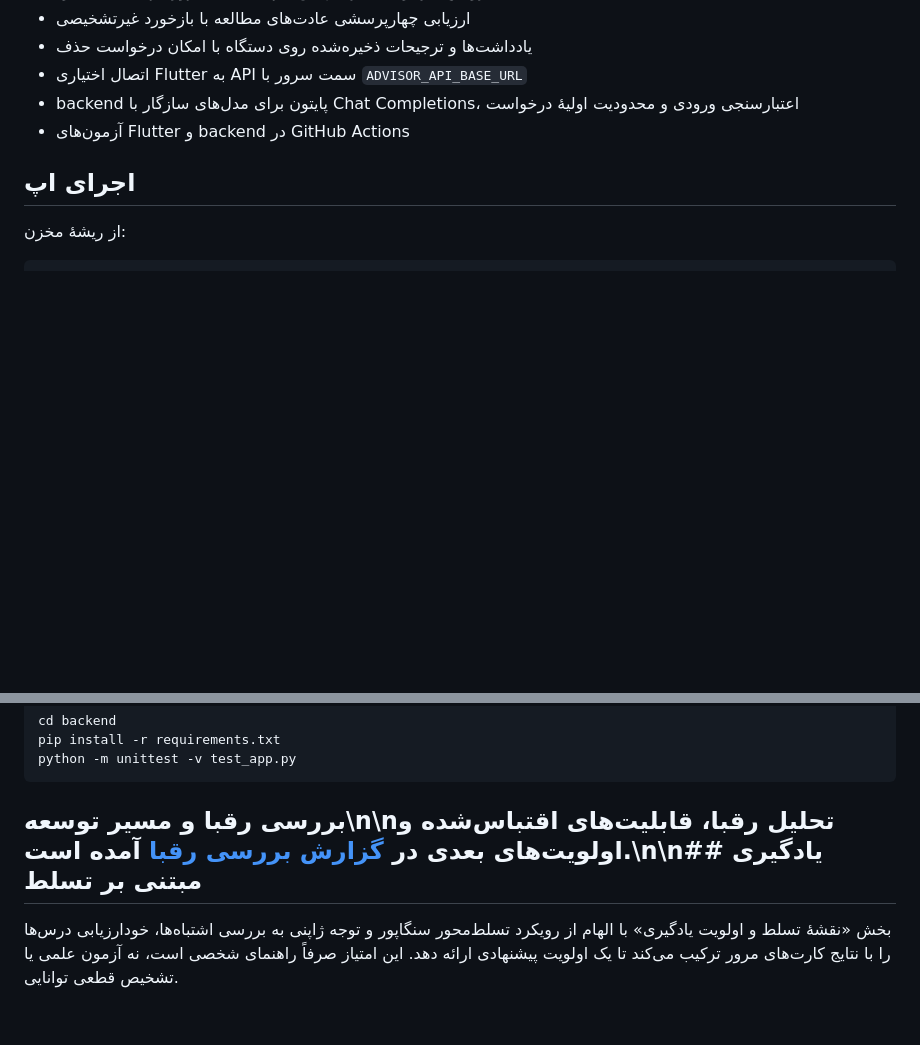
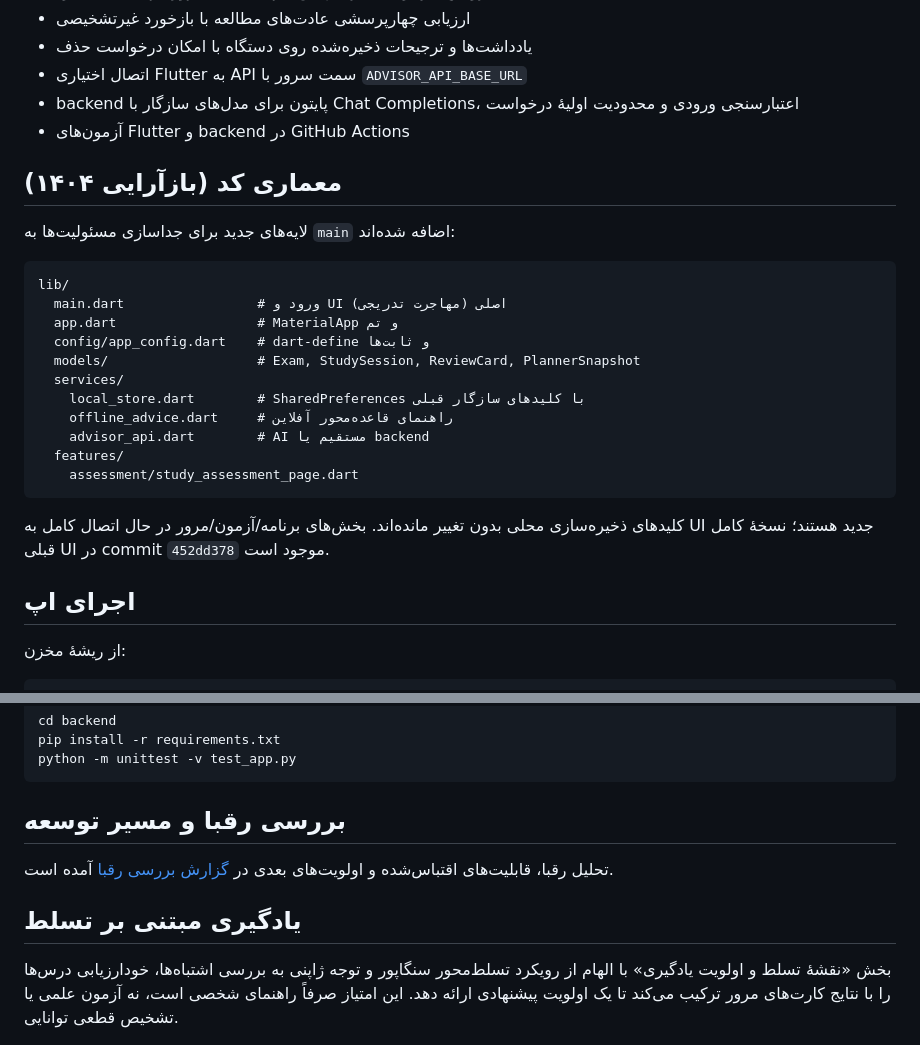
Before and after one commit to Tahmoures54/SmartAcademicAdvisor, a Markdown page: README.md, 2 parts joined by grey strips. Drawn GitHub-style; blank space fills up the shorter version.

Commit message:
docs: document modular architecture layers added on main

````diff
--- a/README.md
+++ b/README.md
@@ -18,6 +21,28 @@
 - اتصال اختیاری Flutter به API سمت سرور با `ADVISOR_API_BASE_URL`
 - backend پایتون برای مدل‌های سازگار با Chat Completions، اعتبارسنجی ورودی و محدودیت اولیهٔ درخواست
 - آزمون‌های Flutter و backend در GitHub Actions
+
+
+## معماری کد (بازآرایی ۱۴۰۴)
+
+لایه‌های جدید برای جداسازی مسئولیت‌ها به `main` اضافه شده‌اند:
+
+```
+lib/
+  main.dart                 # ورود و UI اصلی (مهاجرت تدریجی)
+  app.dart                  # MaterialApp و تم
+  config/app_config.dart    # dart-define و ثابت‌ها
+  models/                   # Exam, StudySession, ReviewCard, PlannerSnapshot
+  services/
+    local_store.dart        # SharedPreferences با کلیدهای سازگار قبلی
+    offline_advice.dart     # راهنمای قاعده‌محور آفلاین
+    advisor_api.dart        # AI مستقیم یا backend
+  features/
+    assessment/study_assessment_page.dart
+```
+
+کلیدهای ذخیره‌سازی محلی بدون تغییر مانده‌اند. بخش‌های برنامه/آزمون/مرور در حال اتصال کامل به UI جدید هستند؛ نسخهٔ کامل قبلی UI در commit `452dd378` موجود است.
+
 
 ## اجرای اپ
 
@@ -63,7 +88,11 @@ pip install -r requirements.txt
 python -m unittest -v test_app.py
 ```
 
-## بررسی رقبا و مسیر توسعه\n\nتحلیل رقبا، قابلیت‌های اقتباس‌شده و اولویت‌های بعدی در [گزارش بررسی رقبا](docs/COMPETITOR_REVIEW.md) آمده است.\n\n## یادگیری مبتنی بر تسلط
+## بررسی رقبا و مسیر توسعه
+
+تحلیل رقبا، قابلیت‌های اقتباس‌شده و اولویت‌های بعدی در [گزارش بررسی رقبا](docs/COMPETITOR_REVIEW.md) آمده است.
+
+## یادگیری مبتنی بر تسلط
 
 بخش «نقشهٔ تسلط و اولویت یادگیری» با الهام از رویکرد تسلط‌محور سنگاپور و توجه ژاپنی به بررسی اشتباه‌ها، خودارزیابی درس‌ها را با نتایج کارت‌های مرور ترکیب می‌کند تا یک اولویت پیشنهادی ارائه دهد. این امتیاز صرفاً راهنمای شخصی است، نه آزمون علمی یا تشخیص قطعی توانایی.
 
````
Also changed, not shown: other parts of README.md (+4 -1 lines).
